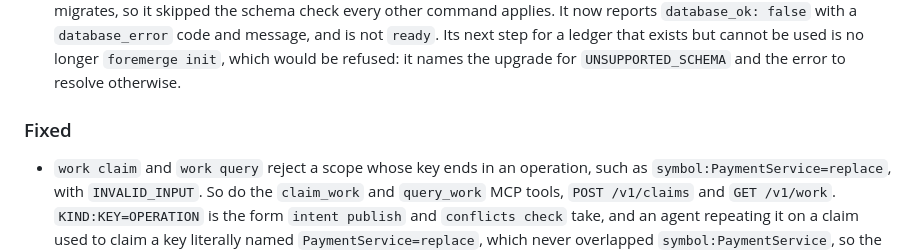
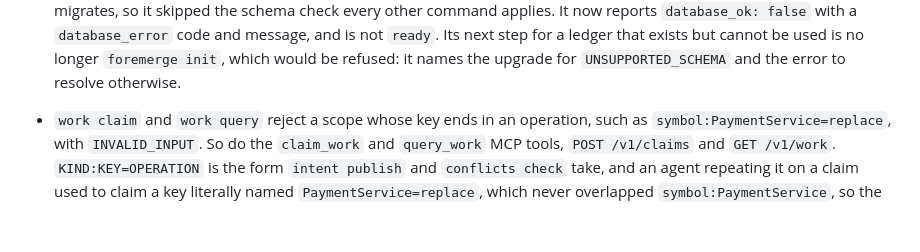
Before and after one commit to naw103/foremerge, a Markdown page: CHANGELOG.md, the part around the change. GitHub-like rendering; blank space fills up the shorter version.

Commit message:
Fold the duplicated Fixed heading into one
Two `### Fixed` headings under the same version, an artifact of assembling this
release from separate branches whose changelog entries were merged side by
side. Keep a Changelog gives each version one section per change type, and a
reader scanning for what was fixed should not have to notice that the list
resumes further down.

Text of every entry is unchanged.

```diff
--- a/CHANGELOG.md
+++ b/CHANGELOG.md
@@ -76,8 +76,6 @@ changes when they are called out here with a migration note.
   ledger that exists but cannot be used is no longer `foremerge init`, which
   would be refused: it names the upgrade for `UNSUPPORTED_SCHEMA` and the error
   to resolve otherwise.
-
-### Fixed
 
 - `work claim` and `work query` reject a scope whose key ends in an operation,
   such as `symbol:PaymentService=replace`, with `INVALID_INPUT`. So do the
```
